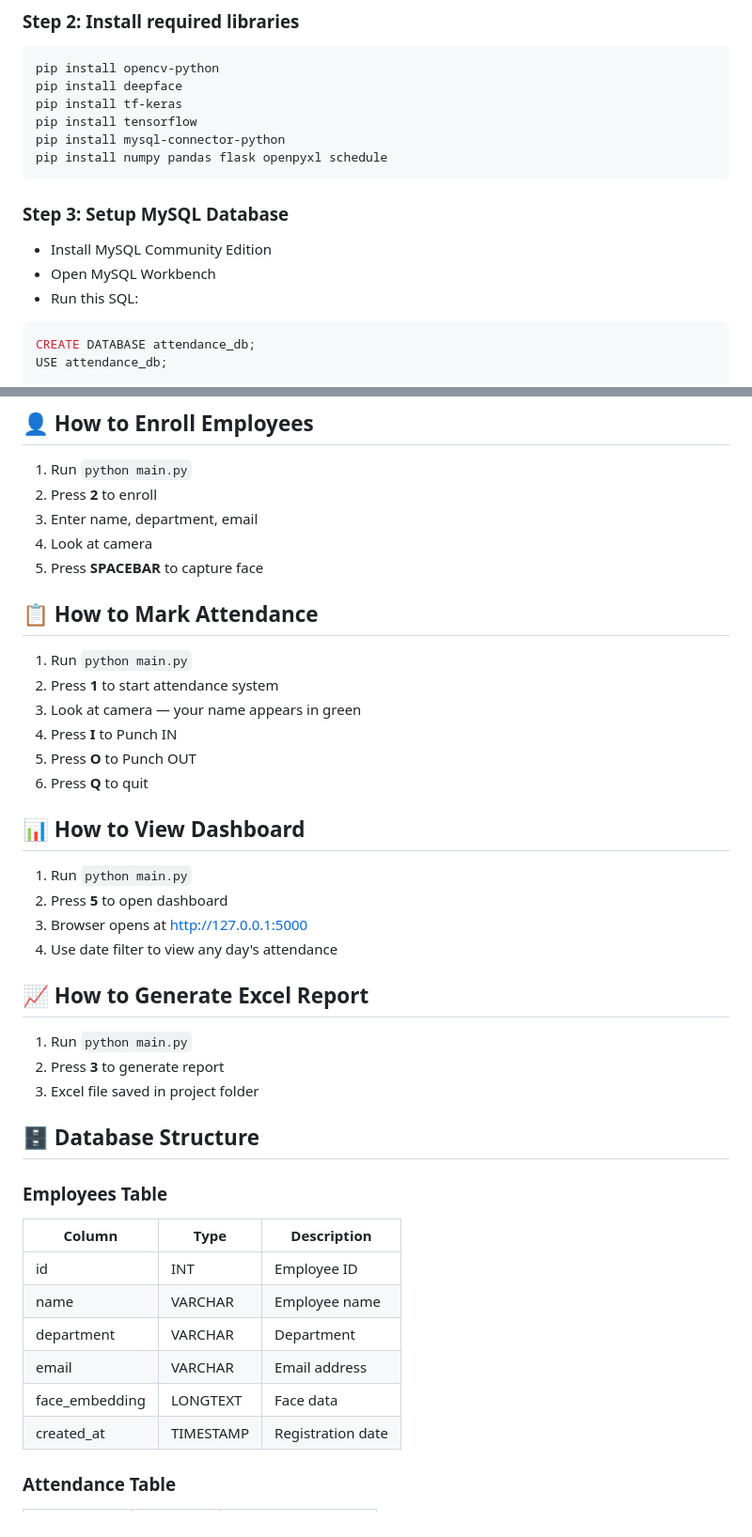
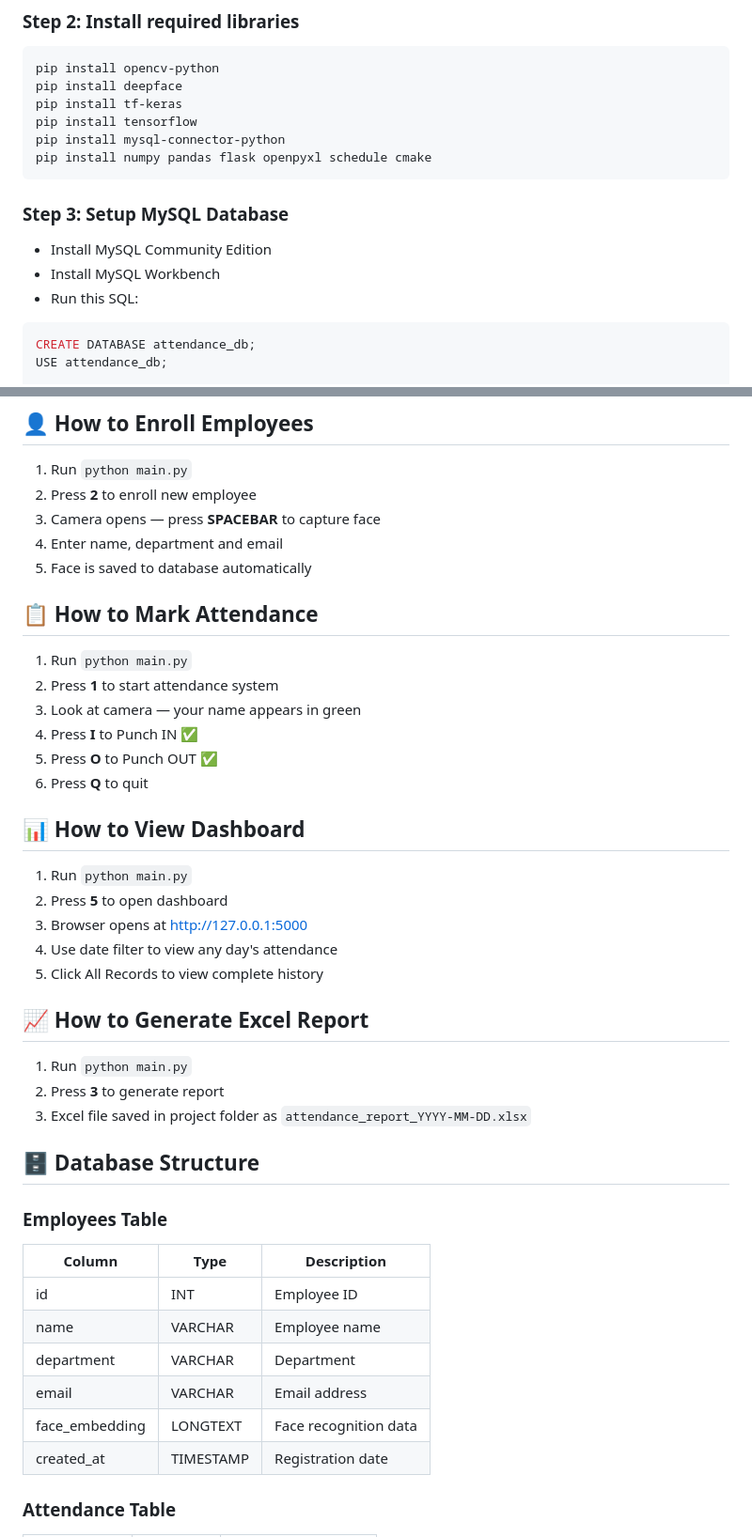
Before and after one commit to spoorthivn099/attendance-automation-face-recognition, a Markdown page: README.md, 2 parts joined by grey strips. Shown at 94% size. Rendered like a GitHub page.

````diff
--- a/README.md
+++ b/README.md
@@ -45,12 +52,12 @@ pip install deepface
 pip install tf-keras
 pip install tensorflow
 pip install mysql-connector-python
-pip install numpy pandas flask openpyxl schedule
+pip install numpy pandas flask openpyxl schedule cmake
 ```
 
 ### Step 3: Setup MySQL Database
 - Install MySQL Community Edition
-- Open MySQL Workbench
+- Install MySQL Workbench
 - Run this SQL:
 ```sql
 CREATE DATABASE attendance_db;
@@ -101,17 +108,17 @@ python main.py
 
 ## 👤 How to Enroll Employees
 1. Run `python main.py`
-2. Press **2** to enroll
-3. Enter name, department, email
-4. Look at camera
-5. Press **SPACEBAR** to capture face
+2. Press **2** to enroll new employee
+3. Camera opens — press **SPACEBAR** to capture face
+4. Enter name, department and email
+5. Face is saved to database automatically
 
 ## 📋 How to Mark Attendance
 1. Run `python main.py`
 2. Press **1** to start attendance system
 3. Look at camera — your name appears in green
-4. Press **I** to Punch IN
-5. Press **O** to Punch OUT
+4. Press **I** to Punch IN ✅
+5. Press **O** to Punch OUT ✅
 6. Press **Q** to quit
 
 ## 📊 How to View Dashboard
@@ -119,11 +126,13 @@ python main.py
 2. Press **5** to open dashboard
 3. Browser opens at http://127.0.0.1:5000
 4. Use date filter to view any day's attendance
+5. Click All Records to view complete history
 
 ## 📈 How to Generate Excel Report
 1. Run `python main.py`
 2. Press **3** to generate report
-3. Excel file saved in project folder
+3. Excel file saved in project folder as
+   `attendance_report_YYYY-MM-DD.xlsx`
 
 ## 🗄️ Database Structure
 
@@ -134,7 +143,7 @@ python main.py
 | name | VARCHAR | Employee name |
 | department | VARCHAR | Department |
 | email | VARCHAR | Email address |
-| face_embedding | LONGTEXT | Face data |
+| face_embedding | LONGTEXT | Face recognition data |
 | created_at | TIMESTAMP | Registration date |
 
 ### Attendance Table
````
Also changed, not shown: other parts of README.md (+24 -34 lines).
